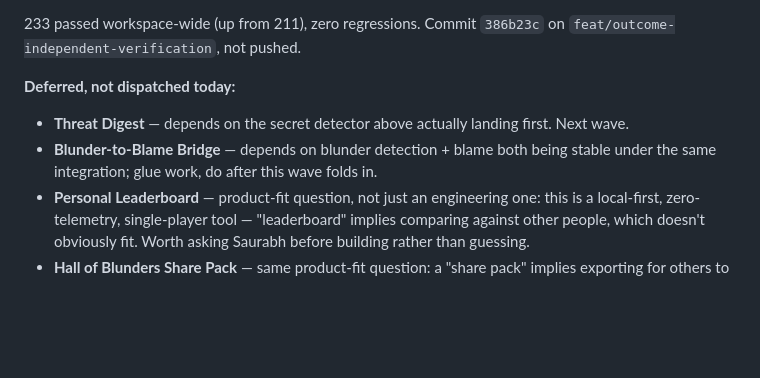
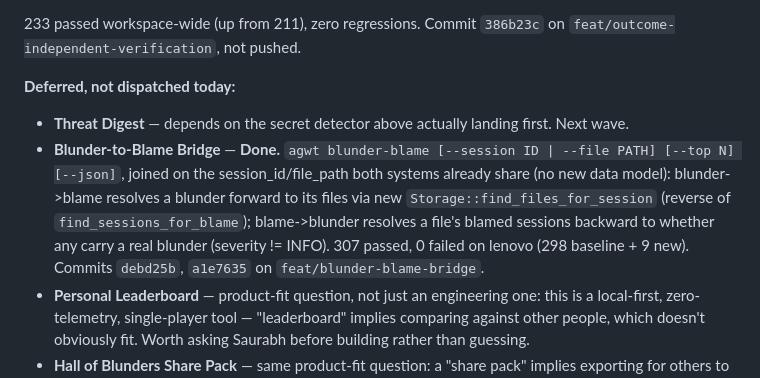
Before and after one commit to unfoundbox-crew/agentworth, a Markdown page: docs/DECISION-INBOX.md, the part around the change. Drawn GitHub-style; blank space fills up the shorter version.

Commit message:
docs: mark Blunder-to-Blame Bridge done in decision inbox
Co-Authored-By: Claude Sonnet 5 <noreply@anthropic.com>

```diff
--- a/docs/DECISION-INBOX.md
+++ b/docs/DECISION-INBOX.md
@@ -73,7 +73,7 @@ While verifying, the branch's own isolated test run showed the `agentworth`/`agw
 
 **Deferred, not dispatched today:**
 - **Threat Digest** — depends on the secret detector above actually landing first. Next wave.
-- **Blunder-to-Blame Bridge** — depends on blunder detection + blame both being stable under the same integration; glue work, do after this wave folds in.
+- **Blunder-to-Blame Bridge** — **Done.** `agwt blunder-blame [--session ID | --file PATH] [--top N] [--json]`, joined on the session_id/file_path both systems already share (no new data model): blunder->blame resolves a blunder forward to its files via new `Storage::find_files_for_session` (reverse of `find_sessions_for_blame`); blame->blunder resolves a file's blamed sessions backward to whether any carry a real blunder (severity != INFO). 307 passed, 0 failed on lenovo (298 baseline + 9 new). Commits `debd25b`, `a1e7635` on `feat/blunder-blame-bridge`.
 - **Personal Leaderboard** — product-fit question, not just an engineering one: this is a local-first, zero-telemetry, single-player tool — "leaderboard" implies comparing against other people, which doesn't obviously fit. Worth asking Saurabh before building rather than guessing.
 - **Hall of Blunders Share Pack** — same product-fit question: a "share pack" implies exporting for others to see, in tension with local-first/zero-telemetry positioning. Ask before building.
 
```
